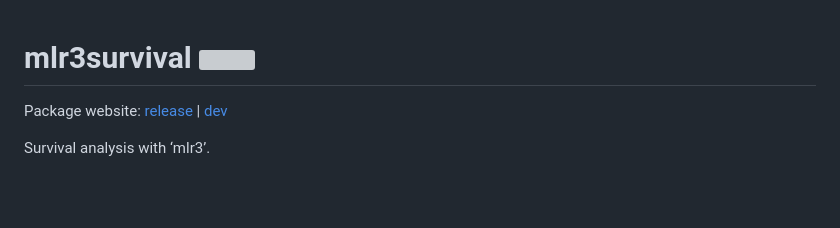
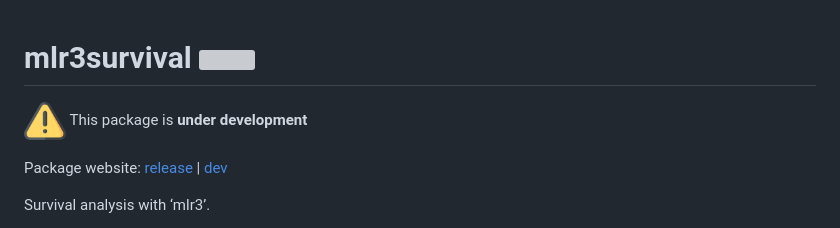
Before and after one commit to mlr-org/mlr3survival, a Markdown page: README.md, the part around the change. Rendered like a GitHub page; pictures changed too: man/figures/warning.png (added); blank space fills up the shorter version; grey boxes are pictures that could not be loaded.

Commit message:
add warning img

```diff
--- a/README.md
+++ b/README.md
@@ -1,5 +1,8 @@
 
 # mlr3survival <img src="man/figures/logo.png" align="right" width = "120" />
+
+<img src="man/figures/warning.png" width = "42" /> This package is
+**under development**
 
 Package website: [release](https://mlr3survival.mlr-org.com/) \|
 [dev](https://mlr3survival.mlr-org.com/dev/)
```
Also changed, not shown: 1 other file.
